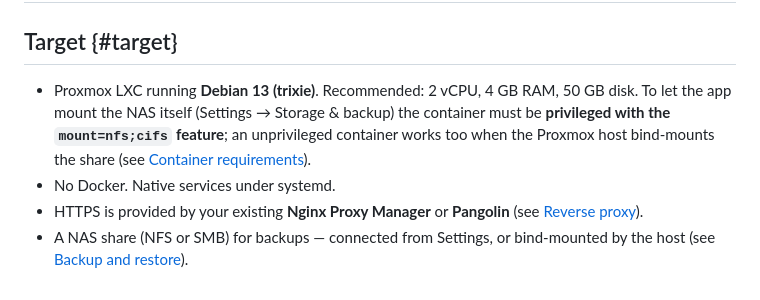
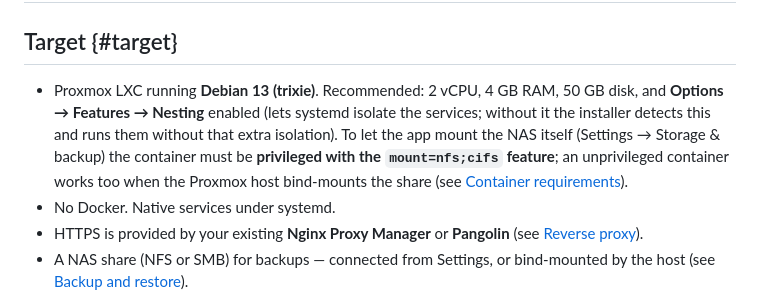
Before and after one commit to atikansari-ghr/Personal-DM, a Markdown page: docs/guides/installation.md, the part around the change. GitHub-like rendering.

```diff
--- a/docs/guides/installation.md
+++ b/docs/guides/installation.md
@@ -3,7 +3,7 @@
 
 ## Target {#target}
 
-- Proxmox LXC running **Debian 13 (trixie)**. Recommended: 2 vCPU, 4 GB RAM, 50 GB disk. To let the app mount the NAS itself (Settings → Storage & backup) the container must be **privileged with the `mount=nfs;cifs` feature**; an unprivileged container works too when the Proxmox host bind-mounts the share (see [Container requirements](backup-restore.md#lxc-requirements)).
+- Proxmox LXC running **Debian 13 (trixie)**. Recommended: 2 vCPU, 4 GB RAM, 50 GB disk, and **Options → Features → Nesting** enabled (lets systemd isolate the services; without it the installer detects this and runs them without that extra isolation). To let the app mount the NAS itself (Settings → Storage & backup) the container must be **privileged with the `mount=nfs;cifs` feature**; an unprivileged container works too when the Proxmox host bind-mounts the share (see [Container requirements](backup-restore.md#lxc-requirements)).
 - No Docker. Native services under systemd.
 - HTTPS is provided by your existing **Nginx Proxy Manager** or **Pangolin** (see [Reverse proxy](reverse-proxy.md)).
 - A NAS share (NFS or SMB) for backups — connected from Settings, or bind-mounted by the host (see [Backup and restore](backup-restore.md#nas)).
```
Also changed, not shown: docs/TEST_REPORT.md (+1 -0 lines).
